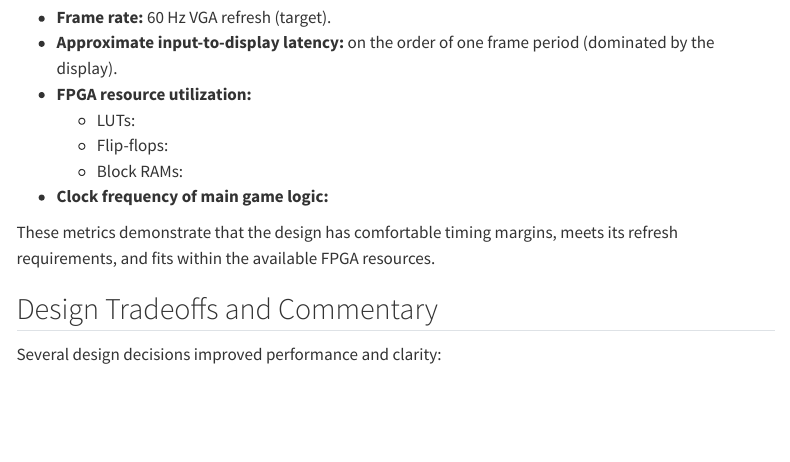
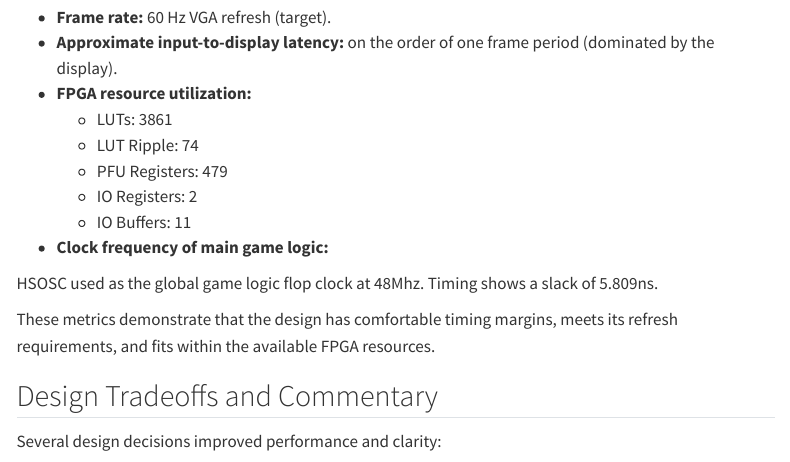
Before and after one commit to jacassidy/E155-Website, a Quarto document (project/portfolio/portfolio.qmd): the page in a window 1100 px wide, from 6120 px down before the commit and from 6070 px down after it, so that both start at the same text. Rendered offline with R 4.5, knitr and Pandoc in place of Quarto, with nearby package versions; menus at the side of the page are left out.

Commit message:
Update portfolio.qmd

```diff
--- a/project/portfolio/portfolio.qmd
+++ b/project/portfolio/portfolio.qmd
@@ -237,11 +238,15 @@ You can fill in your actual numbers here once measured:
 - **Frame rate:** 60 Hz VGA refresh (target).
 - **Approximate input-to-display latency:** on the order of one frame period (dominated by the display).
 - **FPGA resource utilization:**
-  - LUTs:
-  - Flip-flops:
-  - Block RAMs:
+  - LUTs: 3861
+  - LUT Ripple: 74
+  - PFU Registers: 479
+  - IO Registers: 2
+  - IO Buffers: 11
 
 - **Clock frequency of main game logic:**
+
+HSOSC used as the global game logic flop clock at 48Mhz. Timing shows a slack of 5.809ns.
 
 These metrics demonstrate that the design has comfortable timing margins, meets its refresh requirements, and fits within the available FPGA resources.
 
```
Also changed, not shown: project/portfolio/portfolio.qmd (1 more changed lines).
